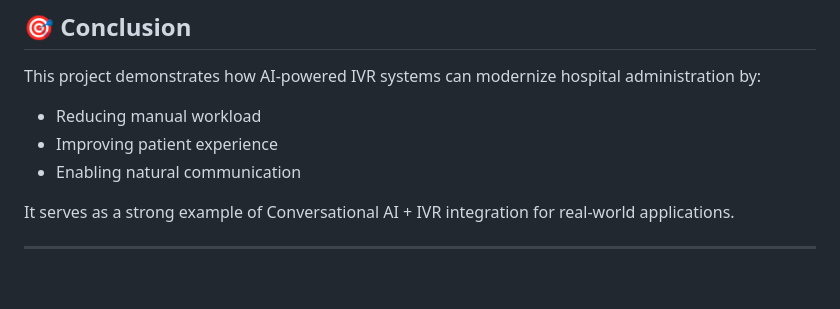
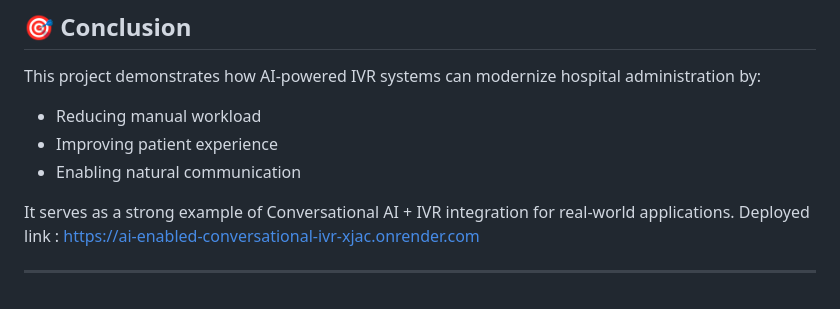
Before and after one commit to Ajuzz-code/AI-Enabled-Conversational-IVR-Modernization-Framework, a Markdown page: README.md, the part around the change. GitHub-like rendering.

Commit message:
README.md
Added deployed link for the Conversational AI + IVR integration.

```diff
--- a/README.md
+++ b/README.md
@@ -142,5 +142,6 @@ This project demonstrates how AI-powered IVR systems can modernize hospital admi
 - Enabling natural communication
 
 It serves as a strong example of Conversational AI + IVR integration for real-world applications.
+Deployed link : https://ai-enabled-conversational-ivr-xjac.onrender.com
 
 ---
```
